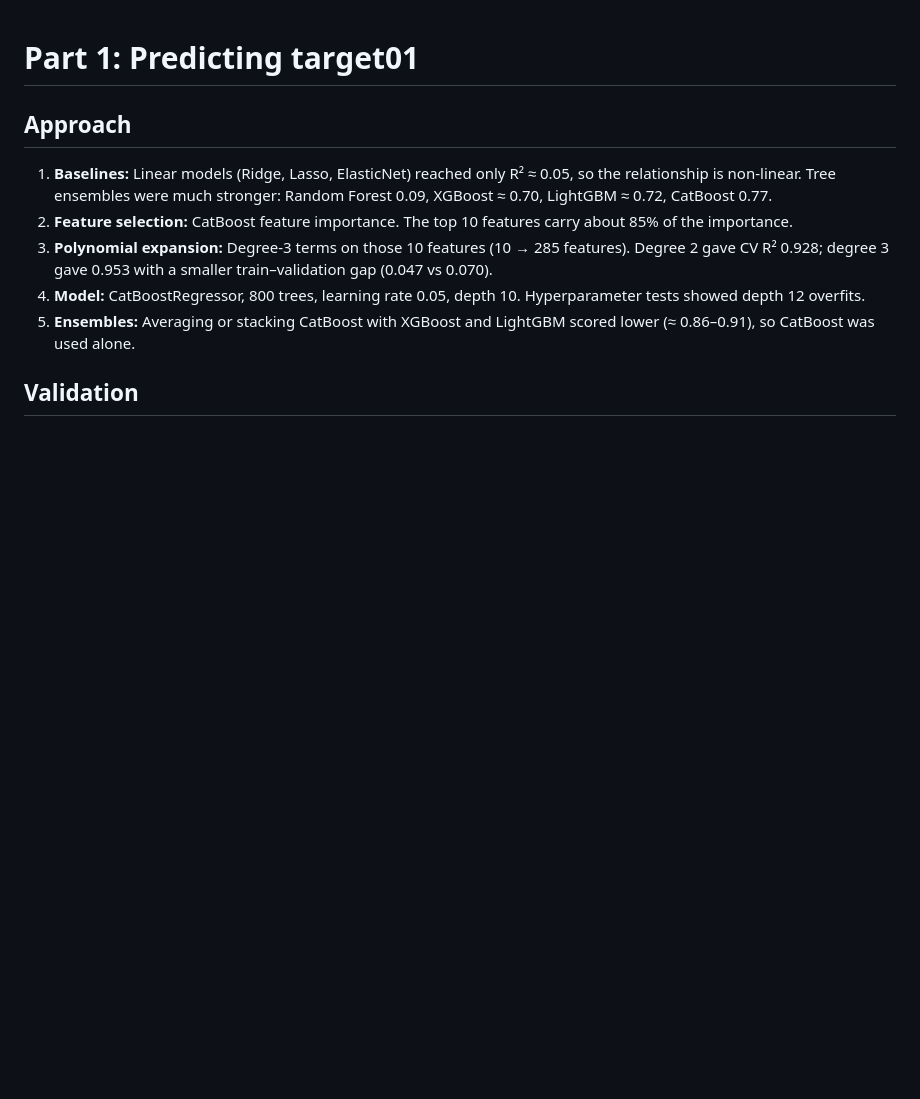
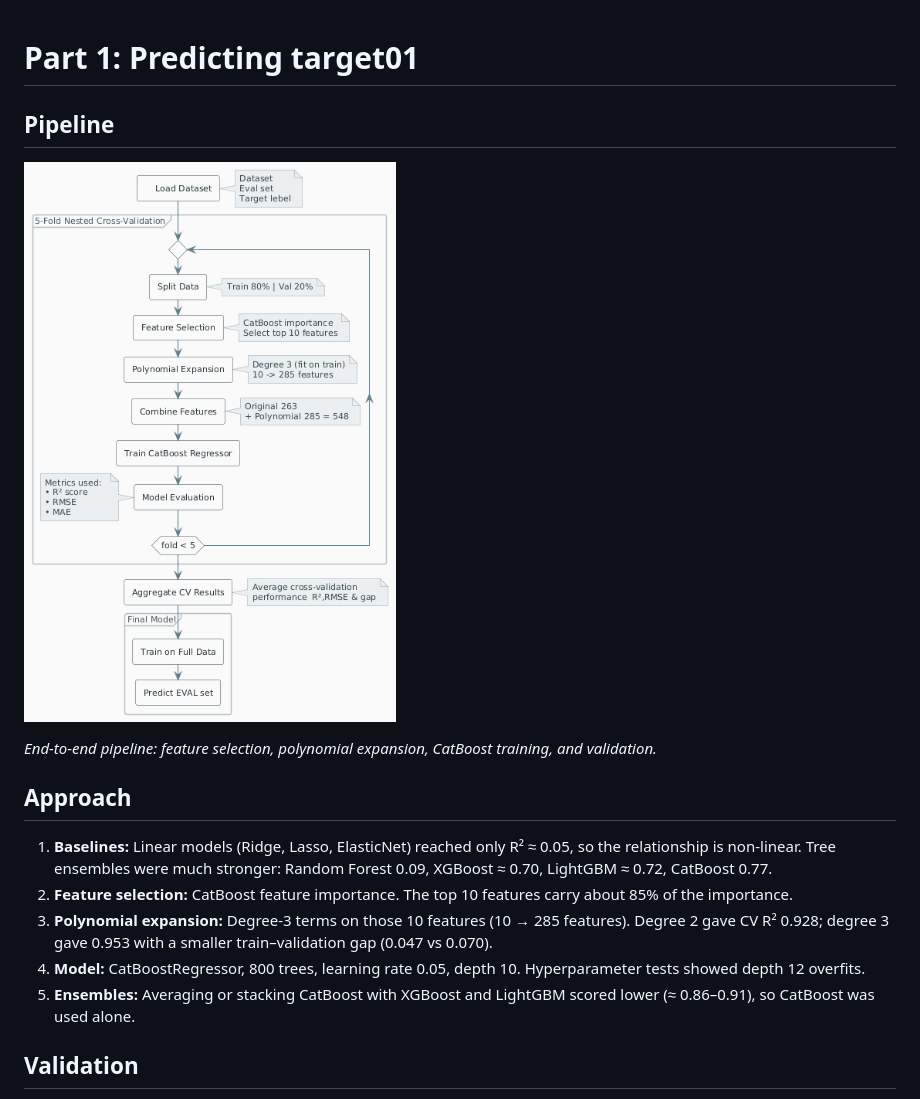
Before and after one commit to Rutvikballar/ml-target-prediction, a Markdown page: docs/part1_approach.md, the part around the change. Drawn GitHub-style; pictures changed too: docs/figures/part1_pipeline_flowchart.png (added); blank space fills up the shorter version.

```diff
--- a/docs/part1_approach.md
+++ b/docs/part1_approach.md
@@ -1,4 +1,10 @@
 # Part 1: Predicting target01
+
+## Pipeline
+
+![Part 1 pipeline](figures/part1_pipeline_flowchart.png)
+
+*End-to-end pipeline: feature selection, polynomial expansion, CatBoost training, and validation.*
 
 ## Approach
 1. **Baselines:** Linear models (Ridge, Lasso, ElasticNet) reached only R² ≈ 0.05, so the relationship is non-linear. Tree ensembles were much stronger: Random Forest 0.09, XGBoost ≈ 0.70, LightGBM ≈ 0.72, CatBoost 0.77.
```
Also changed, not shown: docs/part2_rule_discovery.md (+6 -0 lines), docs/figures/part2_decision_tree.png (added).
